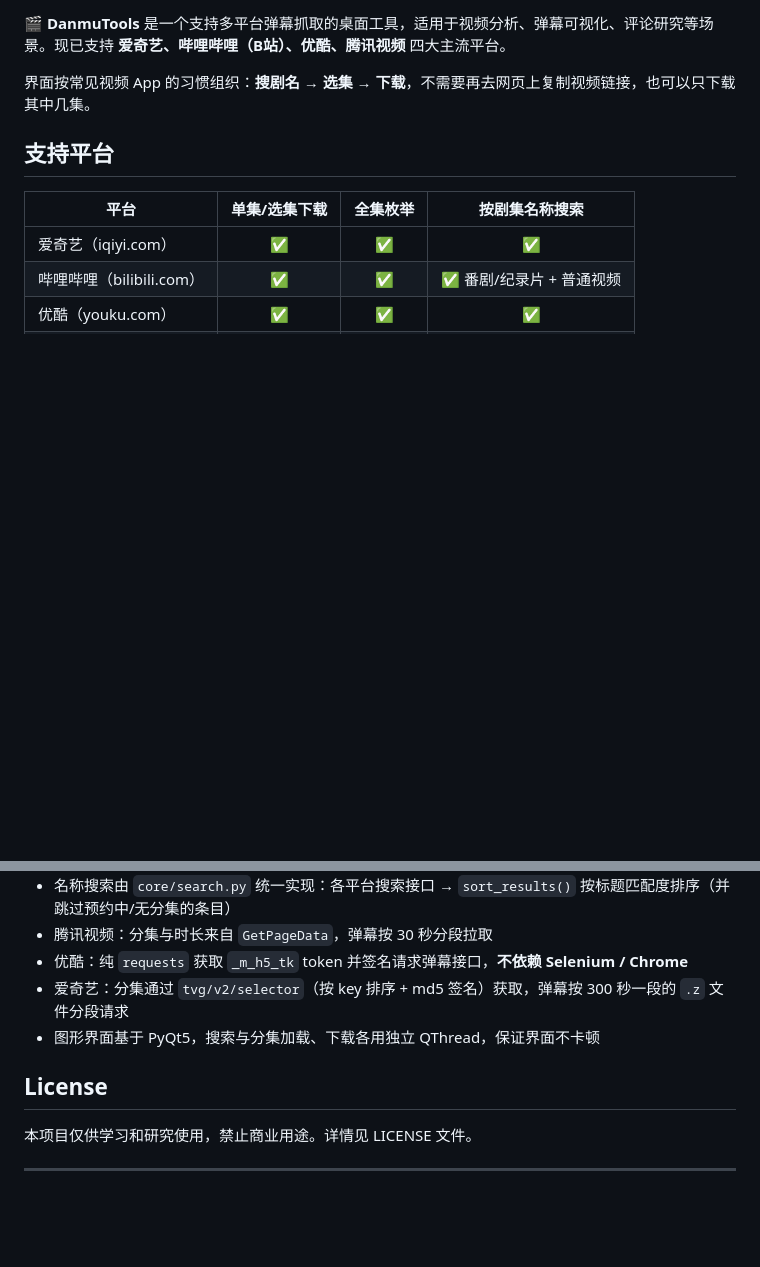
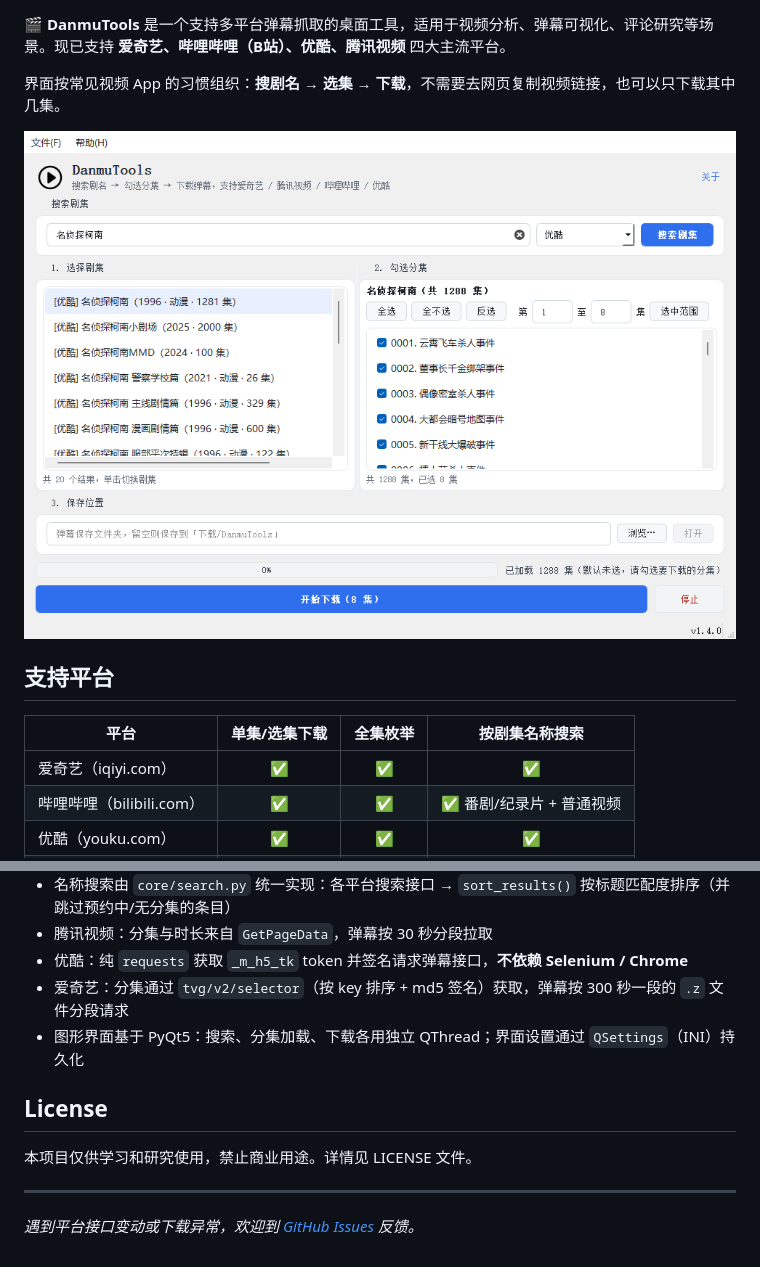
Before and after one commit to Hamlin-Xu/DanmuTools, a Markdown page: README.md, 2 parts joined by grey strips. Rendered like a GitHub page; pictures changed too: docs/screenshot.png; blank space fills up the shorter version.

```diff
--- a/README.md
+++ b/README.md
@@ -2,7 +9,9 @@
 
 🎬 **DanmuTools** 是一个支持多平台弹幕抓取的桌面工具，适用于视频分析、弹幕可视化、评论研究等场景。现已支持 **爱奇艺、哔哩哔哩（B站）、优酷、腾讯视频** 四大主流平台。
 
-界面按常见视频 App 的习惯组织：**搜剧名 → 选集 → 下载**，不需要再去网页上复制视频链接，也可以只下载其中几集。
+界面按常见视频 App 的习惯组织：**搜剧名 → 选集 → 下载**，不需要去网页复制视频链接，也可以只下载其中几集。
+
+<img width="880" src="docs/screenshot.png" />
 
 ## 支持平台
 
@@ -87,10 +116,12 @@ DanmuTools/
 - 腾讯视频：分集与时长来自 `GetPageData`，弹幕按 30 秒分段拉取
 - 优酷：纯 `requests` 获取 `_m_h5_tk` token 并签名请求弹幕接口，**不依赖 Selenium / Chrome**
 - 爱奇艺：分集通过 `tvg/v2/selector`（按 key 排序 + md5 签名）获取，弹幕按 300 秒一段的 `.z` 文件分段请求
-- 图形界面基于 PyQt5，搜索与分集加载、下载各用独立 QThread，保证界面不卡顿
+- 图形界面基于 PyQt5：搜索、分集加载、下载各用独立 QThread；界面设置通过 `QSettings`（INI）持久化
 
 ## License
 
 本项目仅供学习和研究使用，禁止商业用途。详情见 LICENSE 文件。
 
 ---
+
+*遇到平台接口变动或下载异常，欢迎到 [GitHub Issues](https://github.com/Hamlin-Xu/DanmuTools/issues) 反馈。*
```
Also changed, not shown: other parts of README.md (+40 -13 lines), 更新说明.md (+61 -29 lines), 5 other files.
